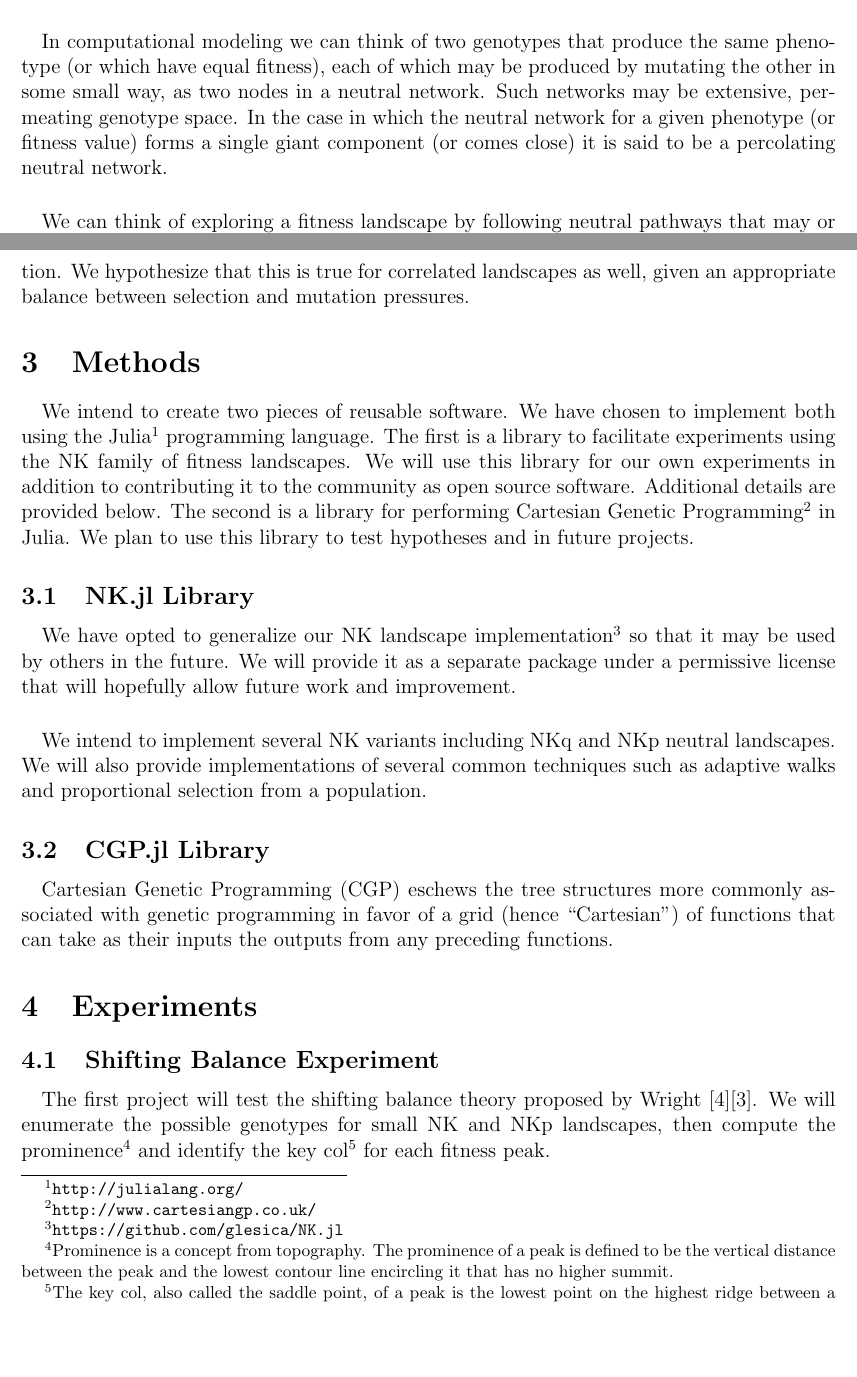
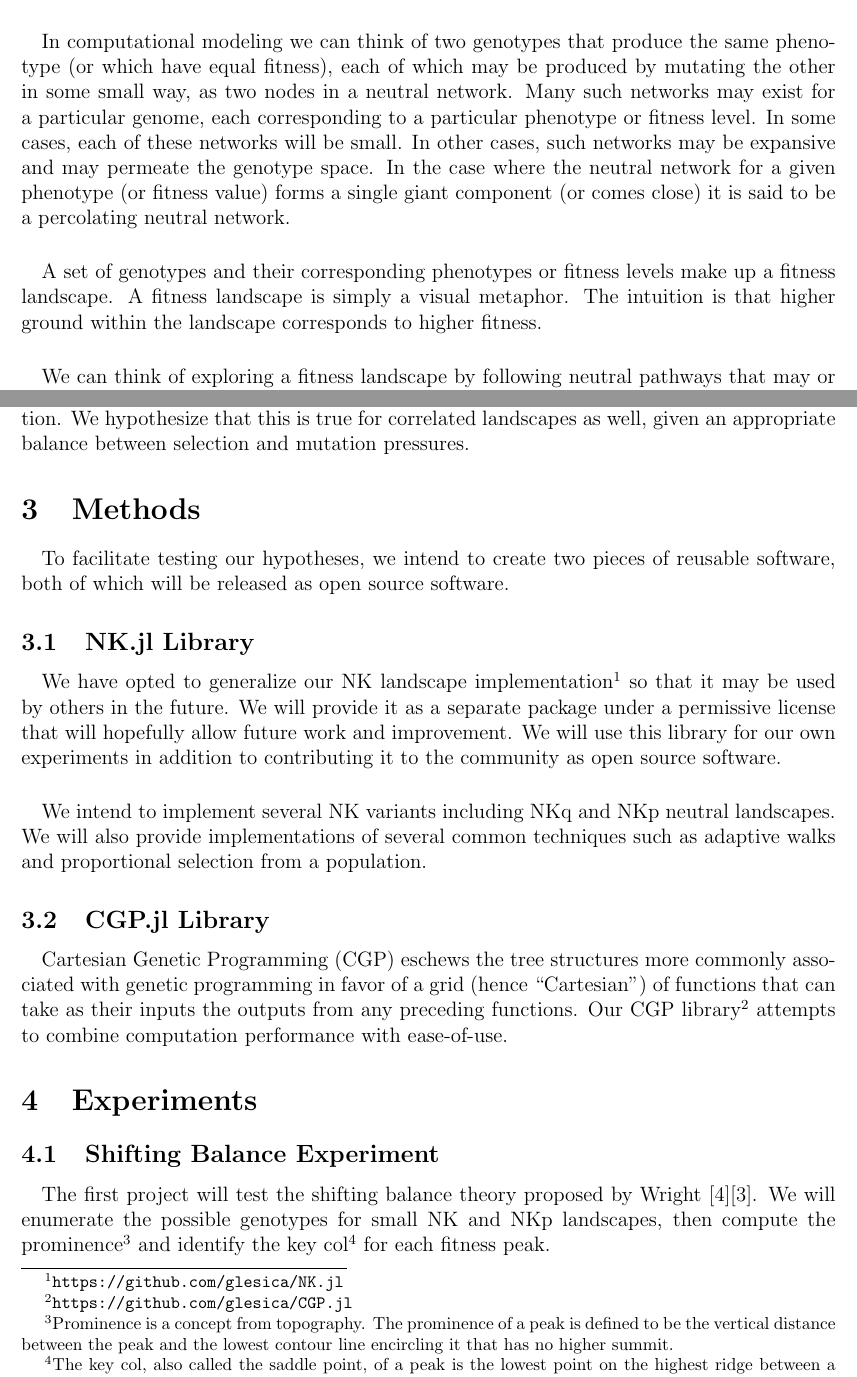
Before and after one commit to glesica/fitness-thesis, a LaTeX document (proposal.tex): two parts of pages 2 and 3 of 4, joined at a grey line, cut so that both start at the same text, the shorter picture padded with empty space. Compiled offline with pdfLaTeX.

Commit message:
Expand introduction and methods sections.

```diff
--- a/proposal.tex
+++ b/proposal.tex
@@ -41,10 +41,19 @@ population assuming the mutation fixes.
 \paragraph{}
 In computational modeling we can think of two genotypes that produce the same
 phenotype (or which have equal fitness), each of which may be produced by
-mutating the other in some small way, as two nodes in a neutral network. Such
-networks may be extensive, permeating genotype space. In the case in which the
-neutral network for a given phenotype (or fitness value) forms a single giant
-component (or comes close) it is said to be a percolating neutral network.
+mutating the other in some small way, as two nodes in a neutral network. Many
+such networks may exist for a particular genome, each corresponding to a
+particular phenotype or fitness level. In some cases, each of these networks
+will be small. In other cases, such networks may be expansive and may permeate
+the genotype space. In the case where the neutral network for a given phenotype
+(or fitness value) forms a single giant component (or comes close) it is said
+to be a percolating neutral network.
+
+\paragraph{}
+A set of genotypes and their corresponding phenotypes or fitness levels make up
+a fitness landscape. A fitness landscape is simply a visual metaphor. The
+intuition is that higher ground within the landscape corresponds to higher
+fitness.
 
 \paragraph{}
 We can think of exploring a fitness landscape by following neutral pathways
@@ -80,15 +89,8 @@ selection and mutation pressures.
 \section{Methods}
 
 \paragraph{}
-We intend to create two pieces of reusable software. We have chosen to
-implement both using the Julia\footnote{\url{http://julialang.org/}}
-programming language. The first is a library to facilitate experiments using
-the NK family of fitness landscapes. We will use this library for our own
-experiments in addition to contributing it to the community as open source
-software. Additional details are provided below. The second is a library for
-performing Cartesian Genetic
-Programming\footnote{\url{http://www.cartesiangp.co.uk/}} in Julia. We plan to
-use this library to test hypotheses and in future projects.
+To facilitate testing our hypotheses, we intend to create two pieces of
+reusable software, both of which will be released as open source software.
 
 \subsection{NK.jl Library}
 
@@ -96,7 +98,9 @@ use this library to test hypotheses and in future projects.
 We have opted to generalize our NK landscape
 implementation\footnote{\url{https://github.com/glesica/NK.jl}} so that it may
 be used by others in the future. We will provide it as a separate package under
-a permissive license that will hopefully allow future work and improvement.
+a permissive license that will hopefully allow future work and improvement.  We
+will use this library for our own experiments in addition to contributing it to
+the community as open source software.
 
 \paragraph{}
 We intend to implement several NK variants including NKq and NKp neutral
@@ -109,7 +113,8 @@ such as adaptive walks and proportional selection from a population.
 Cartesian Genetic Programming (CGP) eschews the tree structures more commonly
 associated with genetic programming in favor of a grid (hence ``Cartesian'') of
 functions that can take as their inputs the outputs from any preceding
-functions.
+functions. Our CGP library\footnote{\url{https://github.com/glesica/CGP.jl}}
+attempts to combine computation performance with ease-of-use.
 
 \section{Experiments}
 
```
